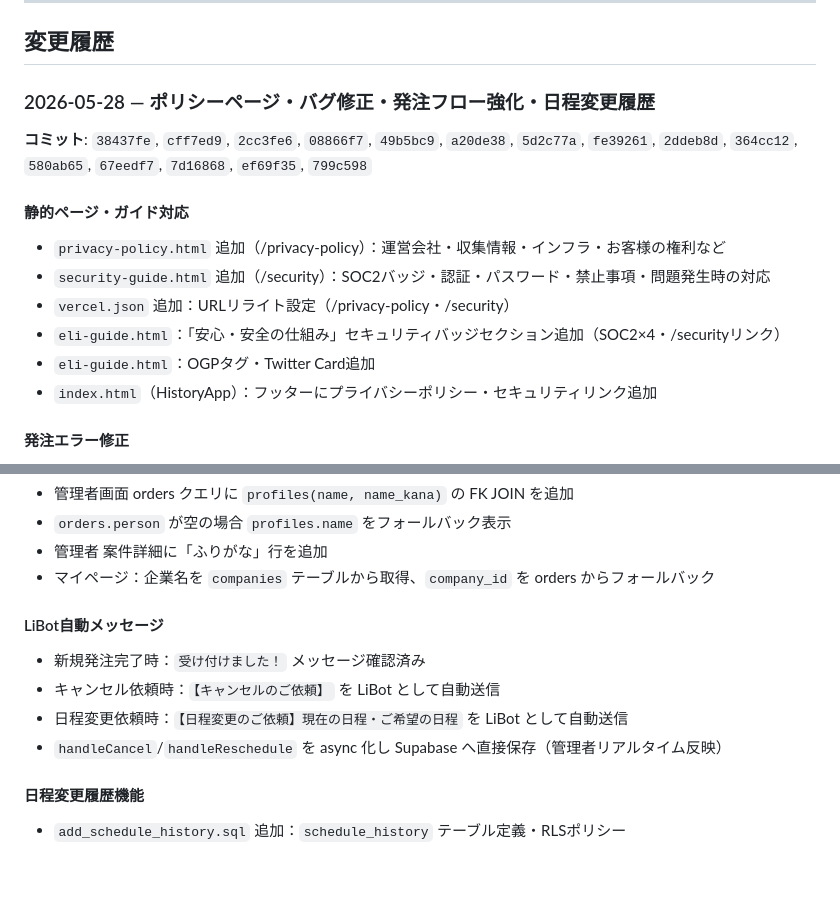
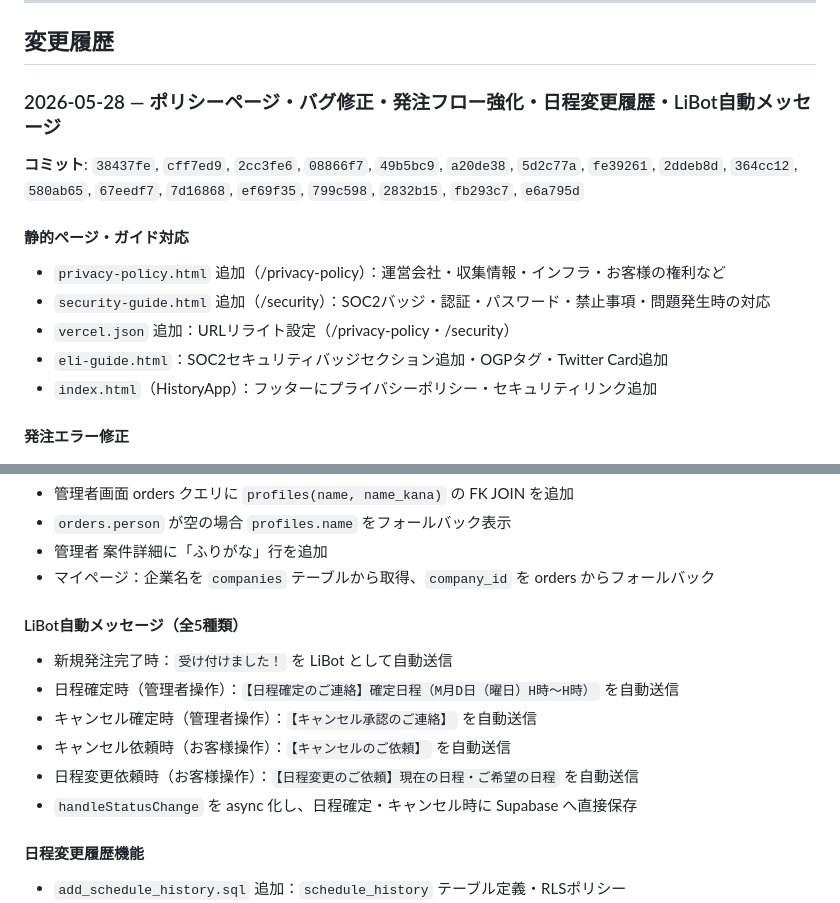
Before and after one commit to saimura-markan/hacchu-kanri-v2-, a Markdown page: CLAUDE.md, 2 parts joined by grey strips. GitHub-like rendering; blank space fills up the shorter version.

Commit message:
docs: CLAUDE.md に 2026-05-28 の全作業を反映
LiBot自動メッセージ5種類・日程変更履歴・ポリシーページ等を整理。

Co-Authored-By: Claude Sonnet 4.6 <noreply@anthropic.com>

```diff
--- a/CLAUDE.md
+++ b/CLAUDE.md
@@ -264,16 +264,15 @@ handleStatusChange(id, newStatus)
 
 ## 変更履歴
 
-### 2026-05-28 — ポリシーページ・バグ修正・発注フロー強化・日程変更履歴
+### 2026-05-28 — ポリシーページ・バグ修正・発注フロー強化・日程変更履歴・LiBot自動メッセージ
 
-**コミット**: `38437fe`, `cff7ed9`, `2cc3fe6`, `08866f7`, `49b5bc9`, `a20de38`, `5d2c77a`, `fe39261`, `2ddeb8d`, `364cc12`, `580ab65`, `67eedf7`, `7d16868`, `ef69f35`, `799c598`
+**コミット**: `38437fe`, `cff7ed9`, `2cc3fe6`, `08866f7`, `49b5bc9`, `a20de38`, `5d2c77a`, `fe39261`, `2ddeb8d`, `364cc12`, `580ab65`, `67eedf7`, `7d16868`, `ef69f35`, `799c598`, `2832b15`, `fb293c7`, `e6a795d`
 
 #### 静的ページ・ガイド対応
 - `privacy-policy.html` 追加（/privacy-policy）：運営会社・収集情報・インフラ・お客様の権利など
 - `security-guide.html` 追加（/security）：SOC2バッジ・認証・パスワード・禁止事項・問題発生時の対応
 - `vercel.json` 追加：URLリライト設定（/privacy-policy・/security）
-- `eli-guide.html`：「安心・安全の仕組み」セキュリティバッジセクション追加（SOC2×4・/securityリンク）
-- `eli-guide.html`：OGPタグ・Twitter Card追加
+- `eli-guide.html`：SOC2セキュリティバッジセクション追加・OGPタグ・Twitter Card追加
 - `index.html`（HistoryApp）：フッターにプライバシーポリシー・セキュリティリンク追加
 
 #### 発注エラー修正
@@ -300,11 +299,13 @@ handleStatusChange(id, newStatus)
 - 管理者 案件詳細に「ふりがな」行を追加
 - マイページ：企業名を `companies` テーブルから取得、`company_id` を orders からフォールバック
 
-#### LiBot自動メッセージ
-- 新規発注完了時：`受け付けました！` メッセージ確認済み
-- キャンセル依頼時：`【キャンセルのご依頼】` を LiBot として自動送信
-- 日程変更依頼時：`【日程変更のご依頼】現在の日程・ご希望の日程` を LiBot として自動送信
-- `handleCancel`/`handleReschedule` を async 化し Supabase へ直接保存（管理者リアルタイム反映）
+#### LiBot自動メッセージ（全5種類）
+- 新規発注完了時：`受け付けました！` を LiBot として自動送信
+- 日程確定時（管理者操作）：`【日程確定のご連絡】確定日程（M月D日（曜日）H時〜H時）` を自動送信
+- キャンセル確定時（管理者操作）：`【キャンセル承認のご連絡】` を自動送信
+- キャンセル依頼時（お客様操作）：`【キャンセルのご依頼】` を自動送信
+- 日程変更依頼時（お客様操作）：`【日程変更のご依頼】現在の日程・ご希望の日程` を自動送信
+- `handleStatusChange` を async 化し、日程確定・キャンセル時に Supabase へ直接保存
 
 #### 日程変更履歴機能
 - `add_schedule_history.sql` 追加：`schedule_history` テーブル定義・RLSポリシー
```
